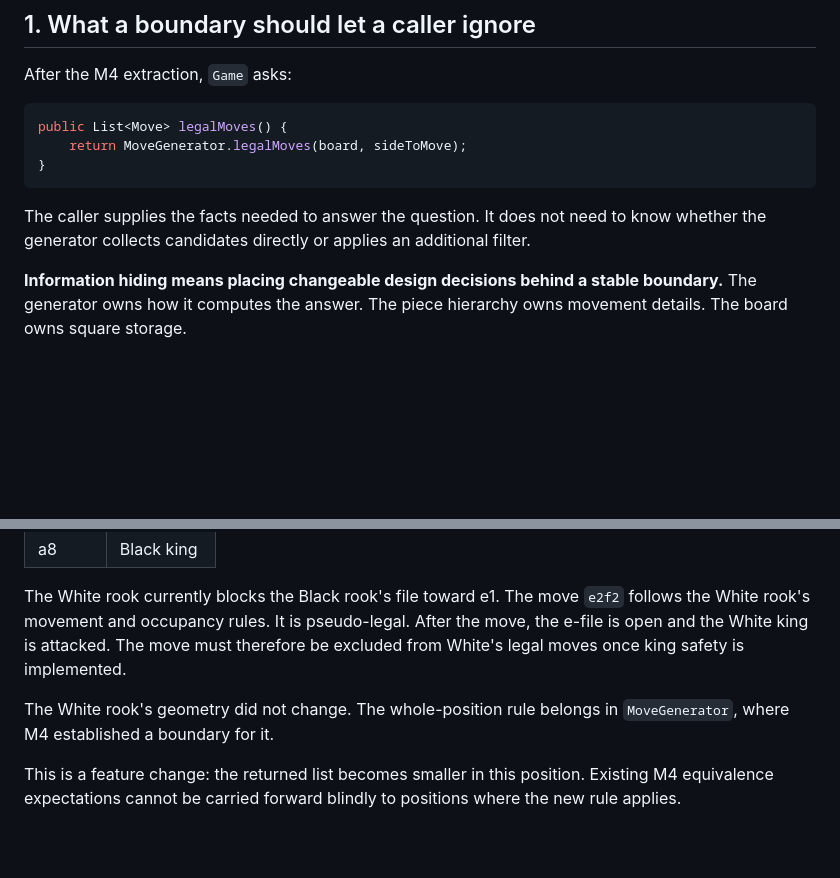
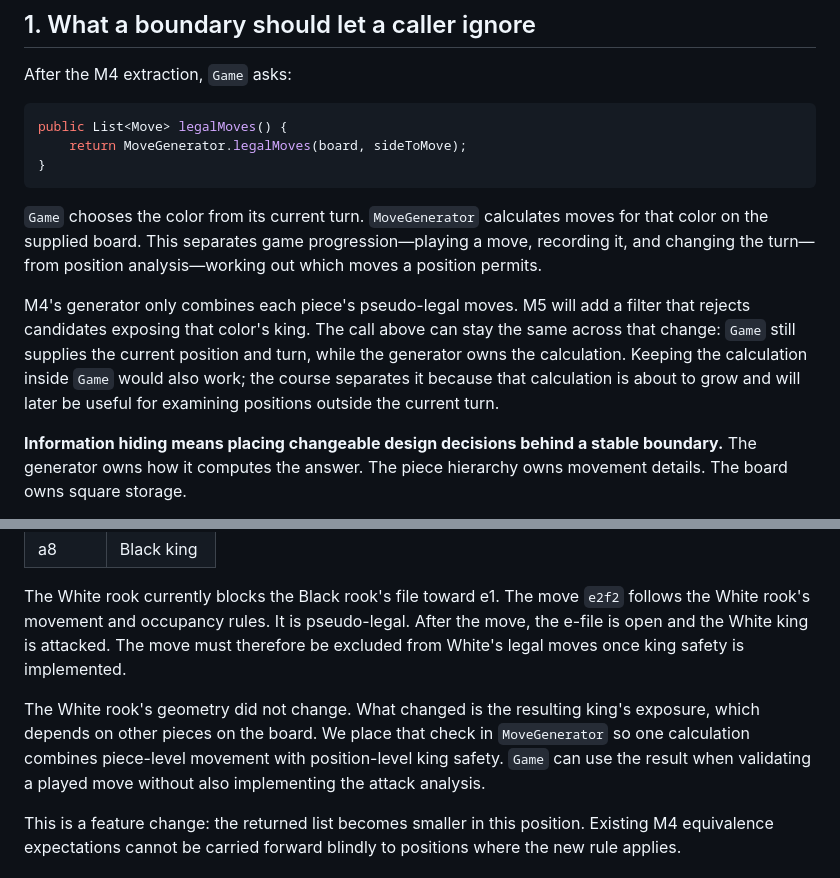
Before and after one commit to goleador/CSC413, a Markdown page: lectures/session-12-information-hiding/notes.md, 2 parts joined by grey strips. Drawn GitHub-style; blank space fills up the shorter version.

````diff
--- a/lectures/session-12-information-hiding/notes.md
+++ b/lectures/session-12-information-hiding/notes.md
@@ -18,7 +18,9 @@ public List<Move> legalMoves() {
 }
 ```
 
-The caller supplies the facts needed to answer the question. It does not need to know whether the generator collects candidates directly or applies an additional filter.
+`Game` chooses the color from its current turn. `MoveGenerator` calculates moves for that color on the supplied board. This separates game progression—playing a move, recording it, and changing the turn—from position analysis—working out which moves a position permits.
+
+M4's generator only combines each piece's pseudo-legal moves. M5 will add a filter that rejects candidates exposing that color's king. The call above can stay the same across that change: `Game` still supplies the current position and turn, while the generator owns the calculation. Keeping the calculation inside `Game` would also work; the course separates it because that calculation is about to grow and will later be useful for examining positions outside the current turn.
 
 **Information hiding means placing changeable design decisions behind a stable boundary.** The generator owns how it computes the answer. The piece hierarchy owns movement details. The board owns square storage.
 
@@ -101,7 +103,7 @@ Consider a partial position with these pieces and all other squares empty:
 
 The White rook currently blocks the Black rook's file toward e1. The move `e2f2` follows the White rook's movement and occupancy rules. It is pseudo-legal. After the move, the e-file is open and the White king is attacked. The move must therefore be excluded from White's legal moves once king safety is implemented.
 
-The White rook's geometry did not change. The whole-position rule belongs in `MoveGenerator`, where M4 established a boundary for it.
+The White rook's geometry did not change. What changed is the resulting king's exposure, which depends on other pieces on the board. We place that check in `MoveGenerator` so one calculation combines piece-level movement with position-level king safety. `Game` can use the result when validating a played move without also implementing the attack analysis.
 
 This is a feature change: the returned list becomes smaller in this position. Existing M4 equivalence expectations cannot be carried forward blindly to positions where the new rule applies.
 
````
Also changed, not shown: lectures/session-11-refactoring/notes.md (+32 -2 lines).
